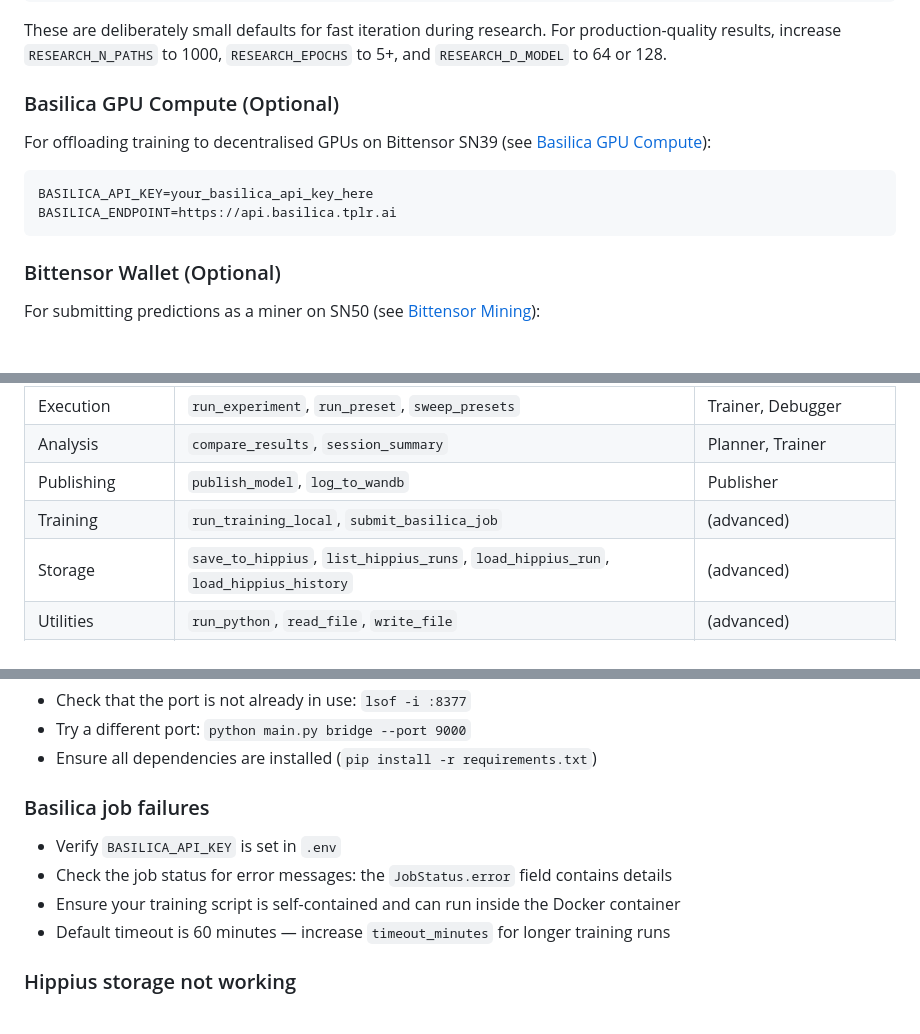
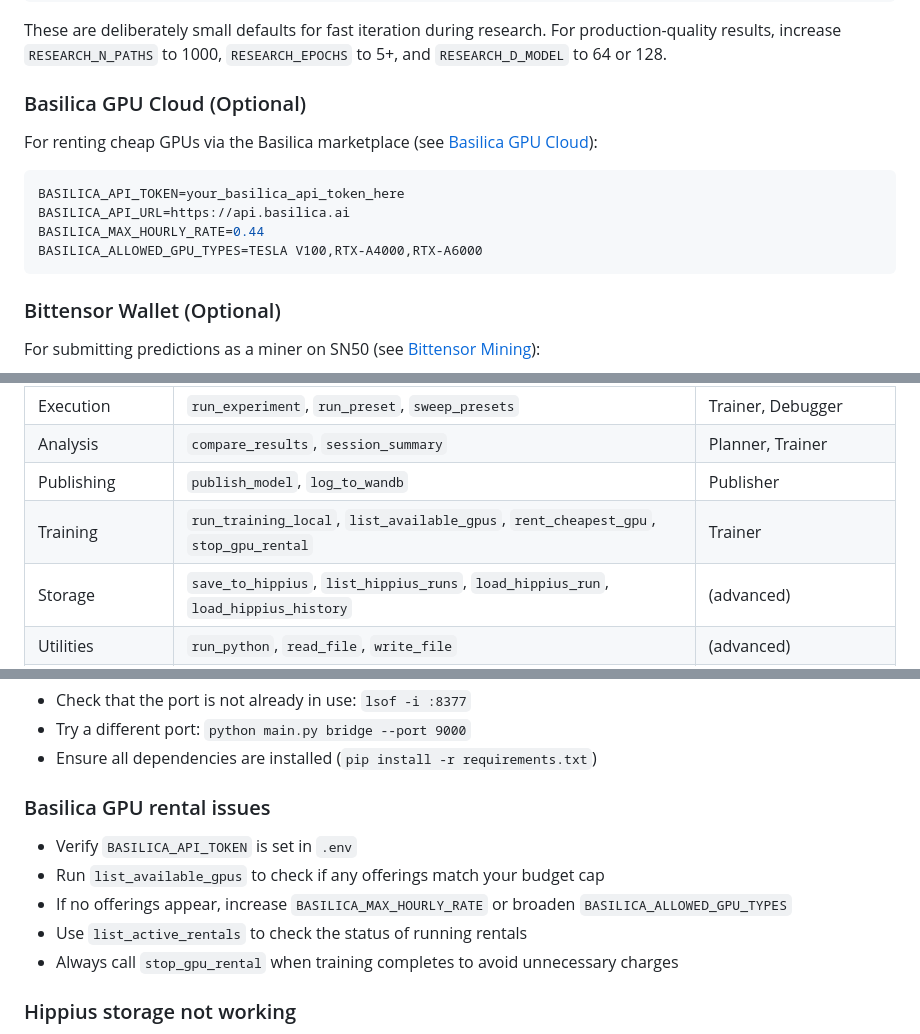
Before and after one commit to tensorlink-dev/synth-city, a Markdown page: docs/SETUP_GUIDE.md, 3 parts joined by grey strips. Drawn GitHub-style; blank space fills up the shorter version.

Commit message:
Fix stale Basilica references in SETUP_GUIDE.md
Update three spots that still referenced the old API:
- .env quick-reference: BASILICA_API_KEY → BASILICA_API_TOKEN
- Tools table: submit_basilica_job → list_available_gpus etc.
- Troubleshooting: Job-based advice → rental-based advice

https://claude.ai/code/session_01WRUhcf4ngyL8hE1ABvzBsC

````diff
--- a/docs/SETUP_GUIDE.md
+++ b/docs/SETUP_GUIDE.md
@@ -179,13 +179,15 @@ RESEARCH_EPOCHS=1           # Training epochs per experiment
 
 These are deliberately small defaults for fast iteration during research. For production-quality results, increase `RESEARCH_N_PATHS` to 1000, `RESEARCH_EPOCHS` to 5+, and `RESEARCH_D_MODEL` to 64 or 128.
 
-### Basilica GPU Compute (Optional)
+### Basilica GPU Cloud (Optional)
 
-For offloading training to decentralised GPUs on Bittensor SN39 (see [Basilica GPU Compute](#basilica-gpu-compute)):
+For renting cheap GPUs via the Basilica marketplace (see [Basilica GPU Cloud](#basilica-gpu-cloud)):
 
 ```env
-BASILICA_API_KEY=your_basilica_api_key_here
-BASILICA_ENDPOINT=https://api.basilica.tplr.ai
+BASILICA_API_TOKEN=your_basilica_api_token_here
+BASILICA_API_URL=https://api.basilica.ai
+BASILICA_MAX_HOURLY_RATE=0.44
+BASILICA_ALLOWED_GPU_TYPES=TESLA V100,RTX-A4000,RTX-A6000
 ```
 
 ### Bittensor Wallet (Optional)
@@ -933,7 +935,7 @@ The registry:
 | Execution | `run_experiment`, `run_preset`, `sweep_presets` | Trainer, Debugger |
 | Analysis | `compare_results`, `session_summary` | Planner, Trainer |
 | Publishing | `publish_model`, `log_to_wandb` | Publisher |
-| Training | `run_training_local`, `submit_basilica_job` | (advanced) |
+| Training | `run_training_local`, `list_available_gpus`, `rent_cheapest_gpu`, `stop_gpu_rental` | Trainer |
 | Storage | `save_to_hippius`, `list_hippius_runs`, `load_hippius_run`, `load_hippius_history` | (advanced) |
 | Utilities | `run_python`, `read_file`, `write_file` | (advanced) |
 | Market Data | `get_price`, `get_price_history` | (advanced) |
@@ -1216,12 +1218,13 @@ The pipeline has built-in stall detection. If the same config is produced twice
 - Try a different port: `python main.py bridge --port 9000`
 - Ensure all dependencies are installed (`pip install -r requirements.txt`)
 
-### Basilica job failures
+### Basilica GPU rental issues
 
-- Verify `BASILICA_API_KEY` is set in `.env`
-- Check the job status for error messages: the `JobStatus.error` field contains details
-- Ensure your training script is self-contained and can run inside the Docker container
-- Default timeout is 60 minutes — increase `timeout_minutes` for longer training runs
+- Verify `BASILICA_API_TOKEN` is set in `.env`
+- Run `list_available_gpus` to check if any offerings match your budget cap
+- If no offerings appear, increase `BASILICA_MAX_HOURLY_RATE` or broaden `BASILICA_ALLOWED_GPU_TYPES`
+- Use `list_active_rentals` to check the status of running rentals
+- Always call `stop_gpu_rental` when training completes to avoid unnecessary charges
 
 ### Hippius storage not working
 
````
